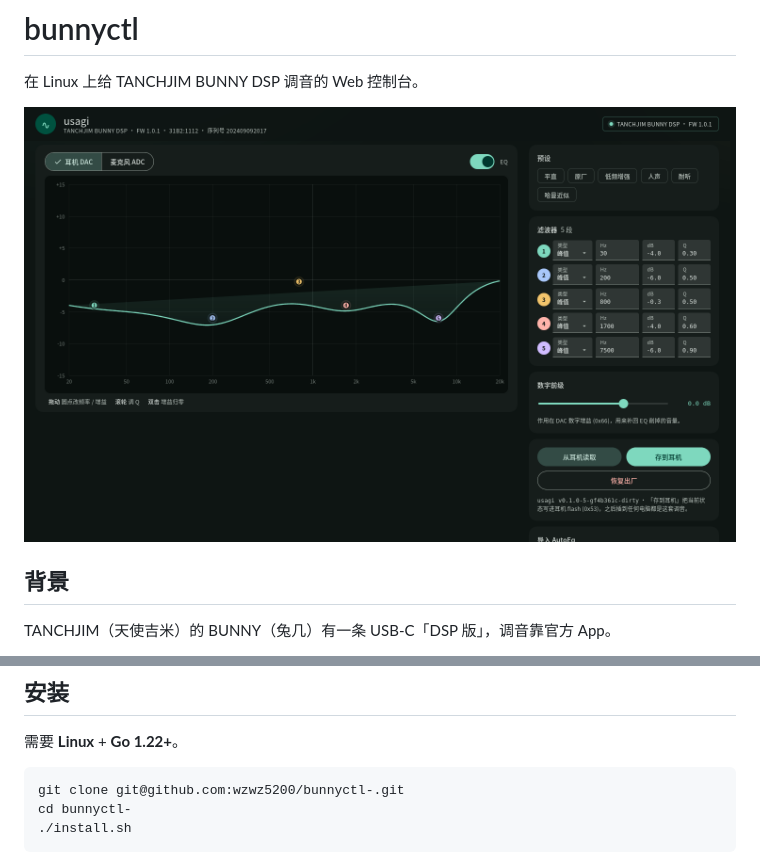
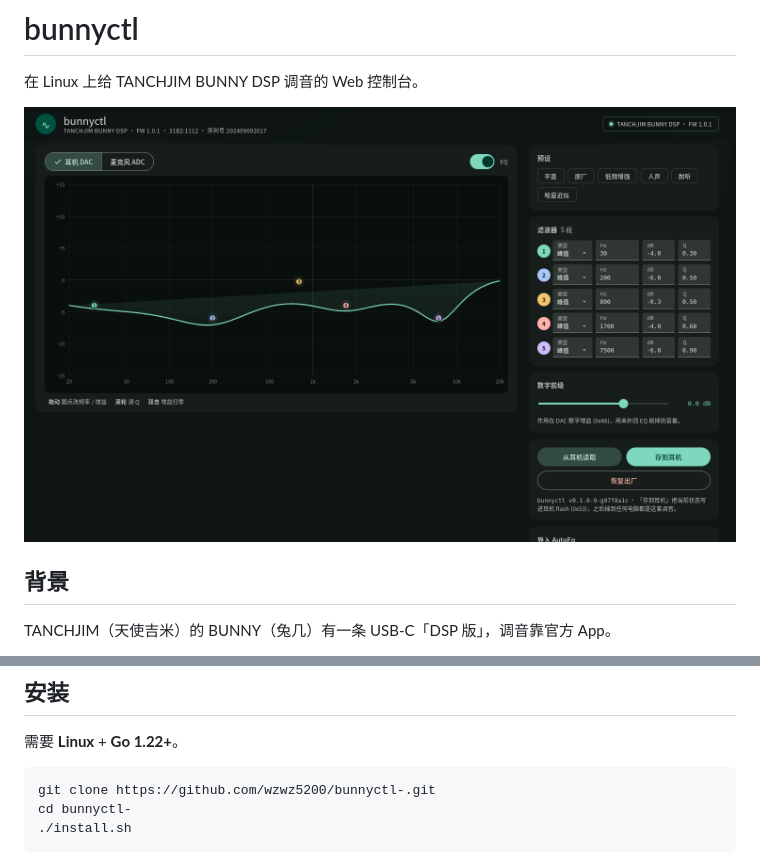
Before and after one commit to wzwz5200/bunnyctl, a Markdown page: README.md, 2 parts joined by grey strips. Drawn GitHub-style; pictures changed too: docs/ui.png.

Commit message:
docs: new screenshot for bunnyctl, public clone URL

````diff
--- a/README.md
+++ b/README.md
@@ -20,7 +20,7 @@ TANCHJIM（天使吉米）的 BUNNY（兔几）有一条 USB-C「DSP 版」，
 需要 **Linux** + **Go 1.22+**。
 
 ```bash
-git clone git@github.com:wzwz5200/bunnyctl-.git
+git clone https://github.com/wzwz5200/bunnyctl-.git
 cd bunnyctl-
 ./install.sh
 ```
````
